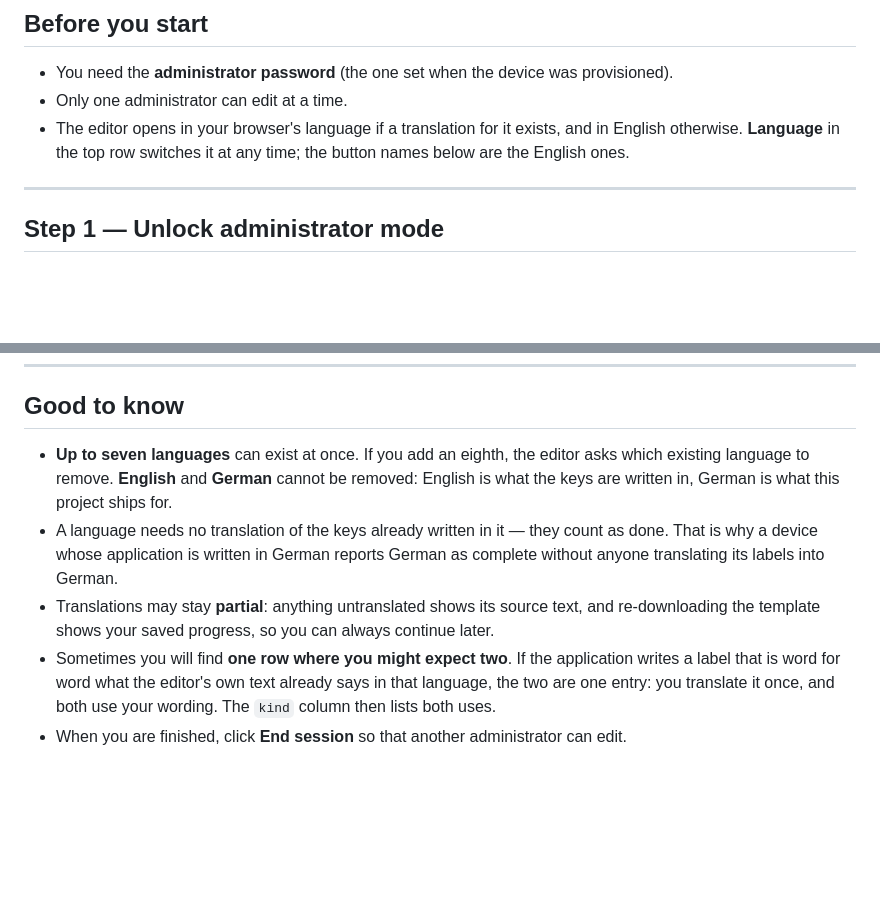
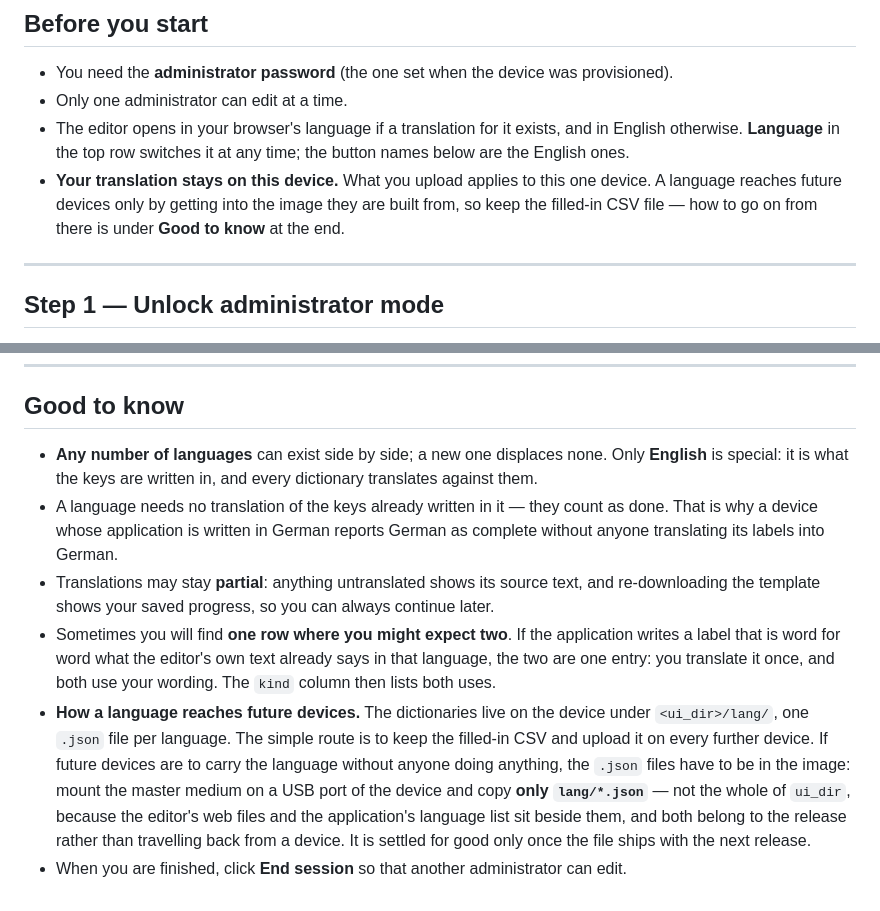
Before and after one commit to saiedt/gpsmcpmms, a Markdown page: docs/translation-guide.en.md, 2 parts joined by grey strips. GitHub-like rendering; blank space fills up the shorter version.

```diff
--- a/docs/translation-guide.en.md
+++ b/docs/translation-guide.en.md
@@ -15,6 +15,10 @@ as you need and continue later at any point.
 - The editor opens in your browser's language if a translation for it exists, and
   in English otherwise. **Language** in the top row switches it at any time; the
   button names below are the English ones.
+- **Your translation stays on this device.** What you upload applies to this one
+  device. A language reaches future devices only by getting into the image they
+  are built from, so keep the filled-in CSV file — how to go on from there is
+  under **Good to know** at the end.
 
 ---
 
@@ -241,10 +245,9 @@ editor.
 
 ## Good to know
 
-- **Up to seven languages** can exist at once. If you add an eighth, the editor
-  asks which existing language to remove. **English** and **German** cannot be
-  removed: English is what the keys are written in, German is what this project
-  ships for.
+- **Any number of languages** can exist side by side; a new one displaces
+  none. Only **English** is special: it is what the keys are written in, and
+  every dictionary translates against them.
 - A language needs no translation of the keys already written in it — they count
   as done. That is why a device whose application is written in German reports
   German as complete without anyone translating its labels into German.
@@ -255,5 +258,14 @@ editor.
   application writes a label that is word for word what the editor's own text
   already says in that language, the two are one entry: you translate it once,
   and both use your wording. The `kind` column then lists both uses.
+- **How a language reaches future devices.** The dictionaries live on the
+  device under `<ui_dir>/lang/`, one `.json` file per language. The simple route
+  is to keep the filled-in CSV and upload it on every further device. If future
+  devices are to carry the language without anyone doing anything, the `.json`
+  files have to be in the image: mount the master medium on a USB port of the
+  device and copy **only `lang/*.json`** — not the whole of `ui_dir`, because
+  the editor's web files and the application's language list sit beside them,
+  and both belong to the release rather than travelling back from a device. It
+  is settled for good only once the file ships with the next release.
 - When you are finished, click **End session** so that another administrator
   can edit.
```
Also changed, not shown: docs/translation-guide.de.md (+18 -4 lines).
